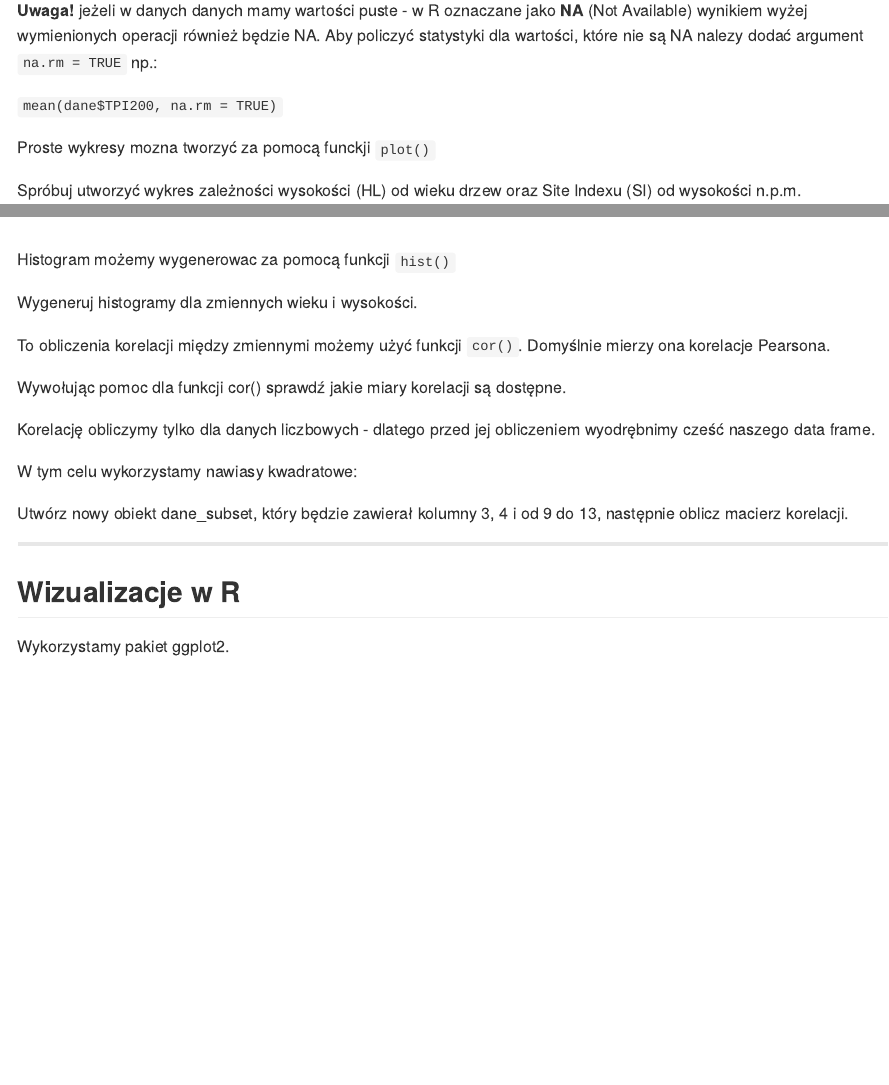
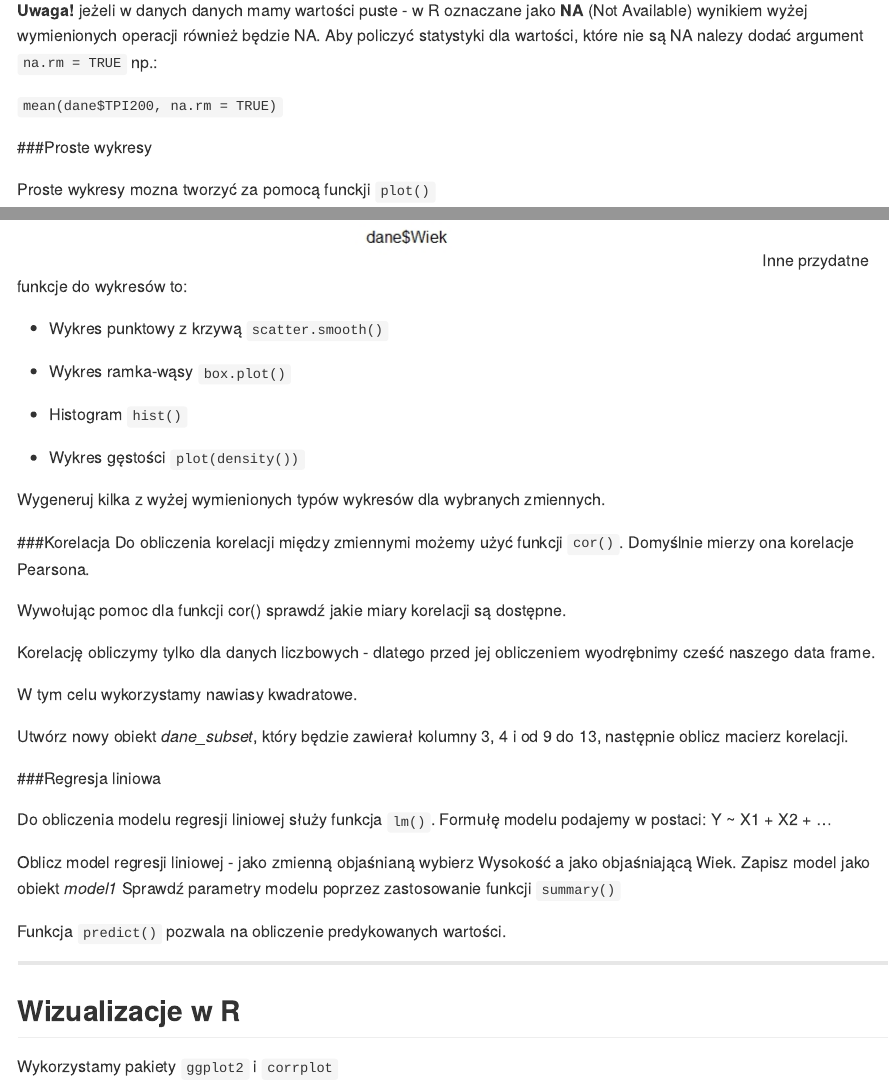
Before and after one commit to egrabska/zajeciaR, an R Markdown document (konspekt.Rmd): the page in a window 1100 px wide, from 2340 px down, and a second part further down, joined at a grey line. Rendered offline with R 4.5, knitr and Pandoc, with nearby package versions.

Commit message:
thursday

```diff
--- a/konspekt.Rmd
+++ b/konspekt.Rmd
@@ -109,27 +109,46 @@ Statystyki takie jak średnia, minimum, odchylenie standardowe, mediana... dla d
 
   `mean(dane$TPI200, na.rm = TRUE)`
 
+###Proste wykresy
+
 Proste wykresy mozna tworzyć za pomocą funckji `plot()`
 
 Spróbuj utworzyć wykres zależności wysokości (HL) od wieku drzew oraz Site Indexu (SI) od wysokości n.p.m.
 ![](plot1.jpeg)
+Inne przydatne funkcje do wykresów to:
 
-Histogram możemy wygenerowac za pomocą funkcji `hist()`
+* Wykres punktowy z krzywą `scatter.smooth()`
 
-Wygeneruj histogramy dla zmiennych wieku i wysokości.
+* Wykres ramka-wąsy `box.plot()`
+
+* Histogram `hist()`
+
+* Wykres gęstości `plot(density())`
+
+Wygeneruj kilka z wyżej wymienionych typów wykresów dla wybranych zmiennych.
 
 
-To obliczenia korelacji między zmiennymi możemy użyć funkcji `cor()`. Domyślnie mierzy ona korelacje Pearsona.
+###Korelacja
+Do obliczenia korelacji między zmiennymi możemy użyć funkcji `cor()`. Domyślnie mierzy ona korelacje Pearsona.
 
 Wywołując pomoc dla funkcji cor() sprawdź jakie miary korelacji są dostępne.
 
 Korelację obliczymy tylko dla danych liczbowych - dlatego przed jej obliczeniem wyodrębnimy cześć naszego data frame.
 
-W tym celu wykorzystamy nawiasy kwadratowe:
+W tym celu wykorzystamy nawiasy kwadratowe.
 
-Utwórz nowy obiekt dane_subset, który będzie zawierał kolumny 3, 4 i od 9 do 13, następnie oblicz macierz korelacji.
+Utwórz nowy obiekt _dane_subset_, który będzie zawierał kolumny 3, 4 i od 9 do 13, następnie oblicz macierz korelacji.
+
+###Regresja liniowa
+
+Do obliczenia modelu regresji liniowej służy funkcja `lm()`. Formułę modelu podajemy w postaci: Y ~ X1 + X2 + ...
+
+Oblicz model regresji liniowej - jako zmienną objaśnianą wybierz Wysokość a jako objaśniającą Wiek. Zapisz model jako obiekt _model1_
+Sprawdź parametry modelu poprzez zastosowanie funkcji `summary()`
+
+Funkcja `predict()` pozwala na obliczenie predykowanych wartości.
 
 ***
 
 ## Wizualizacje w R
-Wykorzystamy pakiet ggplot2.
+Wykorzystamy pakiety `ggplot2` i `corrplot`
```
Also changed, not shown: skrypt1.R (+26 -11 lines), konspekt.md.
